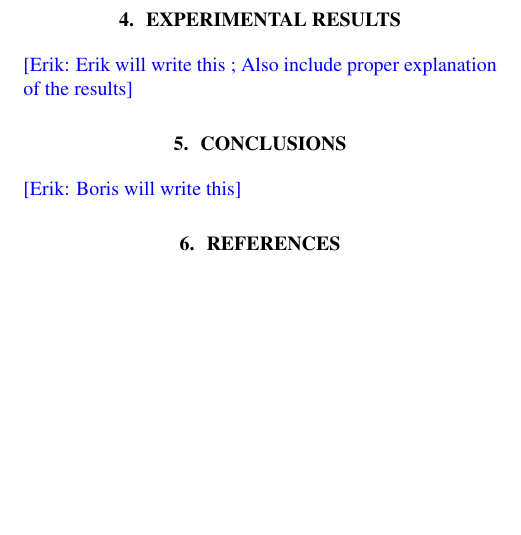
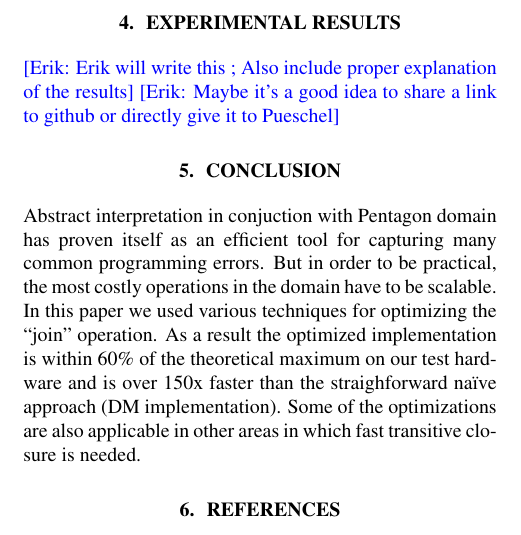
Before and after one commit to dinox/pentagon-report, a LaTeX paper (report.tex): part of page 4 of 4, cut so that both start at the same text, the shorter picture padded with empty space. Compiled offline with pdfLaTeX.

Commit message:
Conclusion

```diff
--- a/report.tex
+++ b/report.tex
@@ -270,6 +270,7 @@ the execution ports for the logical SSE operations are shared with the ALUs resp
 
 \section{Experimental Results}\label{sec:exp}
 \erik{Erik will write this ; Also include proper explanation of the results}
+\erik{Maybe it's a good idea to share a link to github or directly give it to Pueschel}
 
 %Here you evaluate your work using experiments. You start again with a
 %very short summary of the section. The typical structure follows.
@@ -296,8 +297,13 @@ the execution ports for the logical SSE operations are shared with the ALUs resp
 %Every plot should be discussed (what does it show, which statements do
 %you extract).
 
-\section{Conclusions}
-\erik{Boris will write this}
+\section{Conclusion}
+Abstract interpretation in conjuction with Pentagon domain has proven itself as an efficient tool for
+capturing many common programming errors. But in order to be practical, the most costly operations in the domain
+have to be scalable. In this paper we used various techniques for optimizing the ``join'' operation. As a result the optimized
+implementation is within 60\% of the theoretical maximum on our test hardware and is over 150x faster than
+the straighforward na\"ive approach (DM implementation). Some of the optimizations are also applicable in other areas in which
+fast transitive closure is needed.
 
 %Here you need to briefly summarize what you did and why this is
 %important. {\em Do not take the abstract} and put it in the past
```
Also changed, not shown: report.tex (2 more changed lines).
